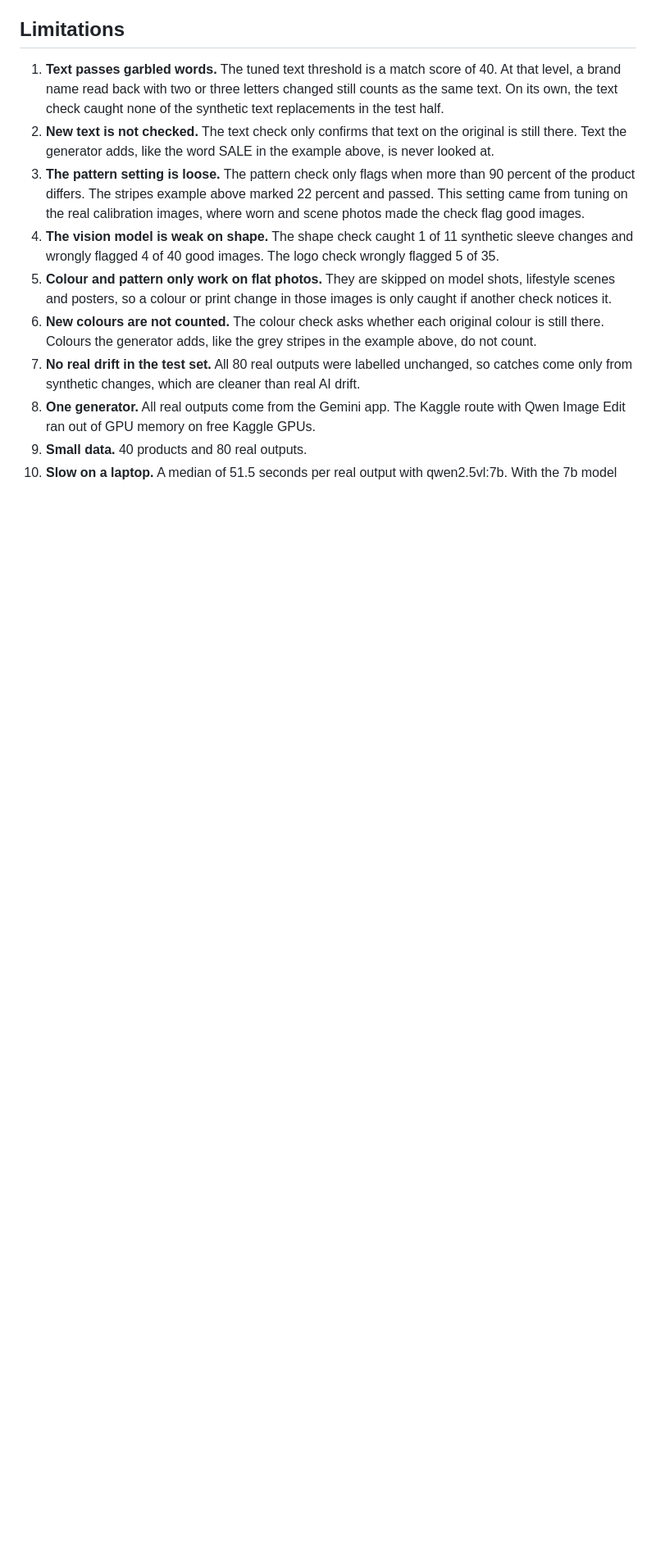
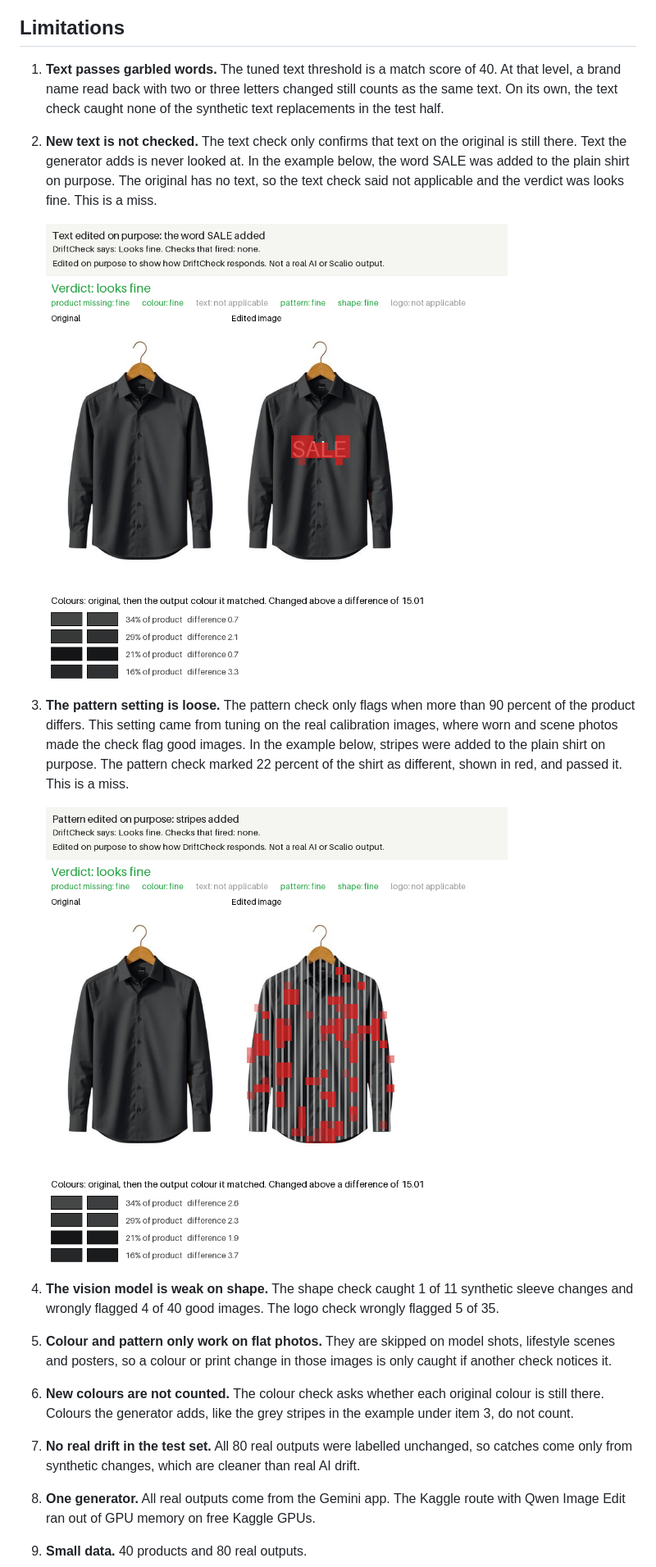
Before and after one commit to MohammedZaid-AI/driftcheck, a Markdown page: README.md, the part around one of its changes. Shown at 82% size. GitHub-like rendering; pictures changed too: docs/images/example_stripes.png, docs/images/example_text.png; blank space fills up the shorter version.

```diff
--- a/README.md
+++ b/README.md
@@ -166,11 +158,17 @@ These numbers come from reports/eval_report.json. They were measured on this dat
 ## Limitations
 
 1. **Text passes garbled words.** The tuned text threshold is a match score of 40. At that level, a brand name read back with two or three letters changed still counts as the same text. On its own, the text check caught none of the synthetic text replacements in the test half.
-2. **New text is not checked.** The text check only confirms that text on the original is still there. Text the generator adds, like the word SALE in the example above, is never looked at.
-3. **The pattern setting is loose.** The pattern check only flags when more than 90 percent of the product differs. The stripes example above marked 22 percent and passed. This setting came from tuning on the real calibration images, where worn and scene photos made the check flag good images.
+2. **New text is not checked.** The text check only confirms that text on the original is still there. Text the generator adds is never looked at. In the example below, the word SALE was added to the plain shirt on purpose. The original has no text, so the text check said not applicable and the verdict was looks fine. This is a miss.
+
+    ![Text added on purpose: DriftCheck says looks fine, a miss](docs/images/example_text.png)
+
+3. **The pattern setting is loose.** The pattern check only flags when more than 90 percent of the product differs. This setting came from tuning on the real calibration images, where worn and scene photos made the check flag good images. In the example below, stripes were added to the plain shirt on purpose. The pattern check marked 22 percent of the shirt as different, shown in red, and passed it. This is a miss.
+
+    ![Stripes added on purpose: DriftCheck says looks fine, a miss](docs/images/example_stripes.png)
+
 4. **The vision model is weak on shape.** The shape check caught 1 of 11 synthetic sleeve changes and wrongly flagged 4 of 40 good images. The logo check wrongly flagged 5 of 35.
 5. **Colour and pattern only work on flat photos.** They are skipped on model shots, lifestyle scenes and posters, so a colour or print change in those images is only caught if another check notices it.
-6. **New colours are not counted.** The colour check asks whether each original colour is still there. Colours the generator adds, like the grey stripes in the example above, do not count.
+6. **New colours are not counted.** The colour check asks whether each original colour is still there. Colours the generator adds, like the grey stripes in the example under item 3, do not count.
 7. **No real drift in the test set.** All 80 real outputs were labelled unchanged, so catches come only from synthetic changes, which are cleaner than real AI drift.
 8. **One generator.** All real outputs come from the Gemini app. The Kaggle route with Qwen Image Edit ran out of GPU memory on free Kaggle GPUs.
 9. **Small data.** 40 products and 80 real outputs.
```
Also changed, not shown: other parts of README.md (+7 -15 lines), PROGRESS.md (+9 -2 lines), docs/limitations.md (+1 -1 lines), docs/images/example_colour.png, docs/images/example_unchanged.png, 10 other files.
